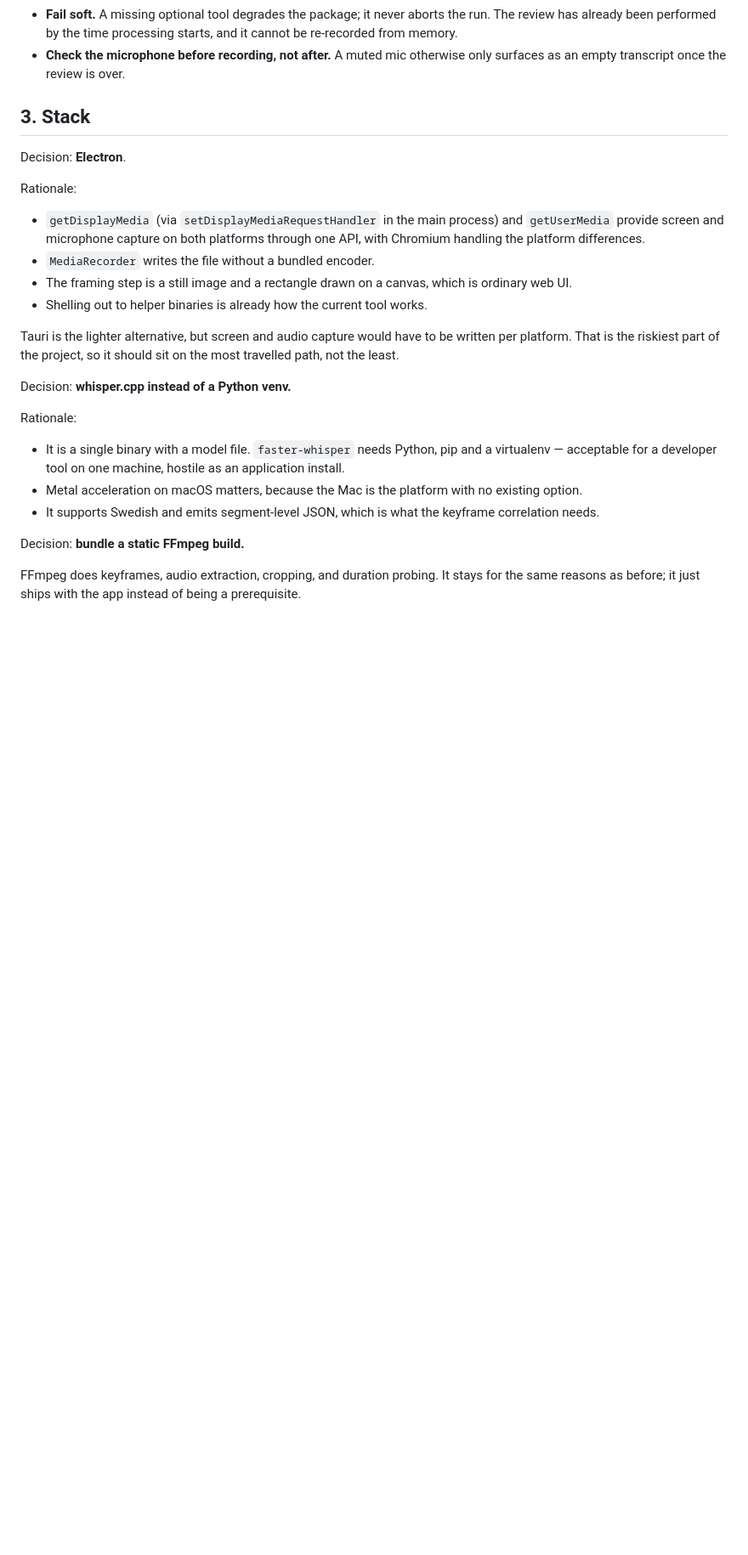
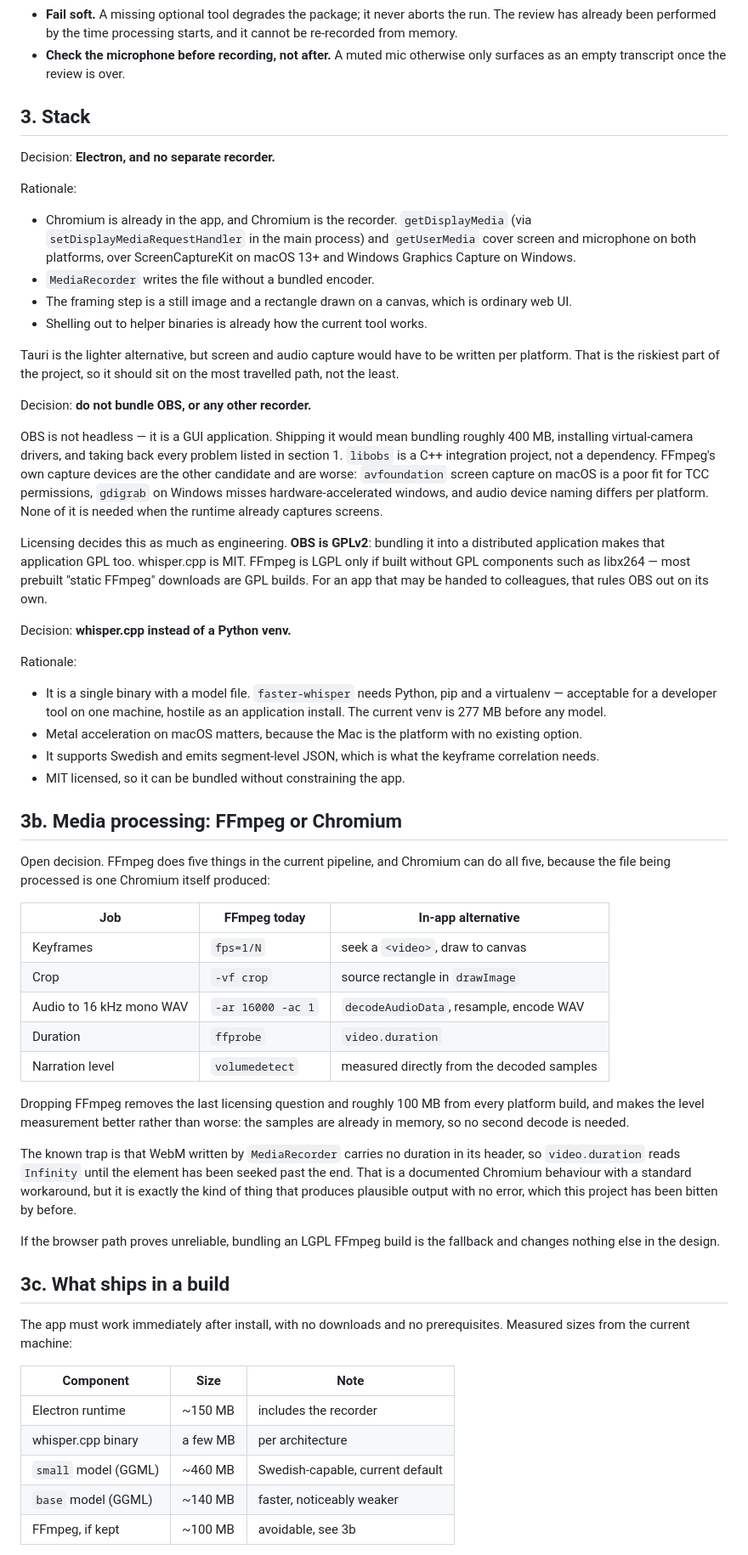
Before and after one commit to magnuslandahl/FeedbackRecorder, a Markdown page: docs/APP_DESIGN.md, the part around one of its changes. Shown at 85% size. GitHub-like rendering; blank space fills up the shorter version.

Commit message:
Drop OBS from the app design and decide what ships in a build
Electron already contains the recorder, so there is nothing to bundle:
Chromium captures screens through ScreenCaptureKit on macOS and Windows
Graphics Capture on Windows. OBS is not headless, it is a GUI app that
would add ~400 MB and install drivers - and it is GPLv2, which would make
a distributed app GPL too. whisper.cpp is MIT, so it can be bundled
freely.

The app must work with no setup, so the model ships with it. Measured on
this machine: small is 464 MB, base 141 MB, and the Python venv it
replaces is 277 MB before any model. A complete installer lands around
600 MB per platform, which is the right price for a tool whose point is
that the reviewer prepares nothing.

Left open: whether FFmpeg is needed at all. Chromium can do all five
jobs it performs, on a file Chromium itself wrote, which would remove
the last licensing question and about 100 MB per build.

Co-authored-by: Copilot App <223556219+Copilot@users.noreply.github.com>

```diff
--- a/docs/APP_DESIGN.md
+++ b/docs/APP_DESIGN.md
@@ -50,13 +50,14 @@ for the app, not suggestions:
 
 ## 3. Stack
 
-Decision: **Electron**.
+Decision: **Electron, and no separate recorder.**
 
 Rationale:
 
-- `getDisplayMedia` (via `setDisplayMediaRequestHandler` in the main process)
-  and `getUserMedia` provide screen and microphone capture on both platforms
-  through one API, with Chromium handling the platform differences.
+- Chromium is already in the app, and Chromium is the recorder. `getDisplayMedia`
+  (via `setDisplayMediaRequestHandler` in the main process) and `getUserMedia`
+  cover screen and microphone on both platforms, over ScreenCaptureKit on
+  macOS 13+ and Windows Graphics Capture on Windows.
 - `MediaRecorder` writes the file without a bundled encoder.
 - The framing step is a still image and a rectangle drawn on a canvas, which is
   ordinary web UI.
@@ -66,20 +67,71 @@ Tauri is the lighter alternative, but screen and audio capture would have to be
 written per platform. That is the riskiest part of the project, so it should sit
 on the most travelled path, not the least.
 
+Decision: **do not bundle OBS, or any other recorder.**
+
+OBS is not headless — it is a GUI application. Shipping it would mean bundling
+roughly 400 MB, installing virtual-camera drivers, and taking back every problem
+listed in section 1. `libobs` is a C++ integration project, not a dependency.
+FFmpeg's own capture devices are the other candidate and are worse: `avfoundation`
+screen capture on macOS is a poor fit for TCC permissions, `gdigrab` on Windows
+misses hardware-accelerated windows, and audio device naming differs per
+platform. None of it is needed when the runtime already captures screens.
+
+Licensing decides this as much as engineering. **OBS is GPLv2**: bundling it into
+a distributed application makes that application GPL too. whisper.cpp is MIT.
+FFmpeg is LGPL only if built without GPL components such as libx264 — most
+prebuilt "static FFmpeg" downloads are GPL builds. For an app that may be handed
+to colleagues, that rules OBS out on its own.
+
 Decision: **whisper.cpp instead of a Python venv.**
 
 Rationale:
 
 - It is a single binary with a model file. `faster-whisper` needs Python, pip and
   a virtualenv — acceptable for a developer tool on one machine, hostile as an
-  application install.
+  application install. The current venv is 277 MB before any model.
 - Metal acceleration on macOS matters, because the Mac is the platform with no
   existing option.
 - It supports Swedish and emits segment-level JSON, which is what the
   keyframe correlation needs.
+- MIT licensed, so it can be bundled without constraining the app.
 
-Decision: **bundle a static FFmpeg build.**
+## 3b. Media processing: FFmpeg or Chromium
 
-FFmpeg does keyframes, audio extraction, cropping, and duration probing. It stays
-for the same reasons as before; it just ships with the app instead of being a
-prerequisite.
+Open decision. FFmpeg does five things in the current pipeline, and Chromium can
+do all five, because the file being processed is one Chromium itself produced:
+
+| Job | FFmpeg today | In-app alternative |
+| --- | --- | --- |
+| Keyframes | `fps=1/N` | seek a `<video>`, draw to canvas |
+| Crop | `-vf crop` | source rectangle in `drawImage` |
+| Audio to 16 kHz mono WAV | `-ar 16000 -ac 1` | `decodeAudioData`, resample, encode WAV |
+| Duration | `ffprobe` | `video.duration` |
+| Narration level | `volumedetect` | measured directly from the decoded samples |
+
+Dropping FFmpeg removes the last licensing question and roughly 100 MB from every
+platform build, and makes the level measurement better rather than worse: the
+samples are already in memory, so no second decode is needed.
+
+The known trap is that WebM written by `MediaRecorder` carries no duration in its
+header, so `video.duration` reads `Infinity` until the element has been seeked
+past the end. That is a documented Chromium behaviour with a standard workaround,
+but it is exactly the kind of thing that produces plausible output with no error,
+which this project has been bitten by before.
+
+If the browser path proves unreliable, bundling an LGPL FFmpeg build is the
+fallback and changes nothing else in the design.
+
+## 3c. What ships in a build
+
+The app must work immediately after install, with no downloads and no
+prerequisites. Measured sizes from the current machine:
+
+| Component | Size | Note |
+| --- | --- | --- |
+| Electron runtime | ~150 MB | includes the recorder |
+| whisper.cpp binary | a few MB | per architecture |
+| `small` model (GGML) | ~460 MB | Swedish-capable, current default |
+| `base` model (GGML) | ~140 MB | faster, noticeably weaker |
+| FFmpeg, if kept | ~100 MB | avoidable, see 3b |
+
```
Also changed, not shown: other parts of docs/APP_DESIGN.md (+17 -2 lines).
